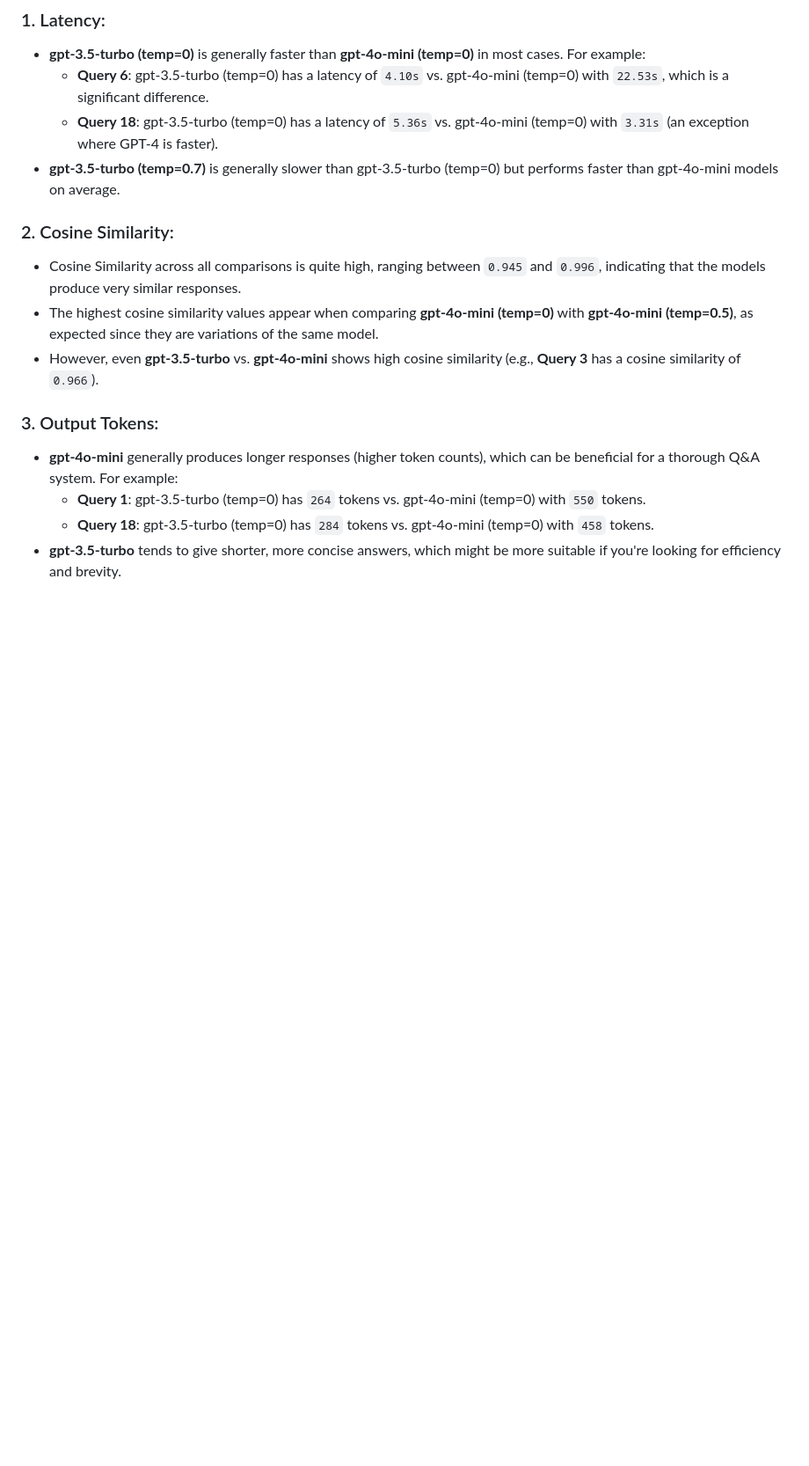
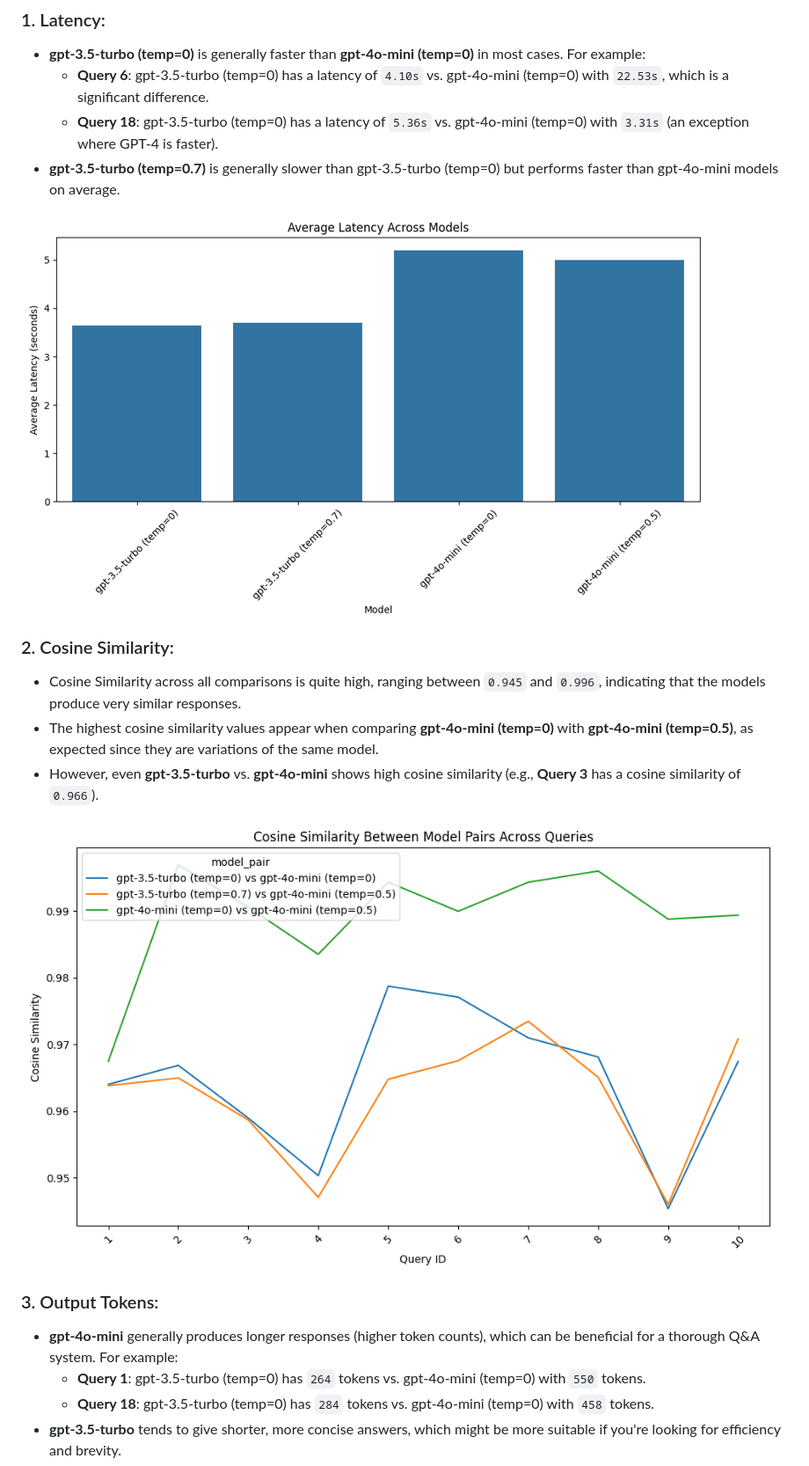
Before and after one commit to BarrCoder2024/2024_Zoom_Camp_RAG_Project, a Markdown page: README.md, the part around the change printed below. Shown: that part at 88% size. GitHub-like rendering; pictures changed too: images/rag_test_1.png (added), images/rag_test_2.png (added); blank space fills up the shorter version.

Commit message:
Rag Tests

```diff
--- a/README.md
+++ b/README.md
@@ -115,11 +115,15 @@ In selecting the optimal model for a RAG system for Q&A on mental health, I focu
   - **Query 18**: gpt-3.5-turbo (temp=0) has a latency of `5.36s` vs. gpt-4o-mini (temp=0) with `3.31s` (an exception where GPT-4 is faster).
 - **gpt-3.5-turbo (temp=0.7)** is generally slower than gpt-3.5-turbo (temp=0) but performs faster than gpt-4o-mini models on average.
 
+<img src="images/rag_test_1.png" alt="Example Image" style="width:100%; height:100%;" />
+
 ### 2. Cosine Similarity:
 
 - Cosine Similarity across all comparisons is quite high, ranging between `0.945` and `0.996`, indicating that the models produce very similar responses.
 - The highest cosine similarity values appear when comparing **gpt-4o-mini (temp=0)** with **gpt-4o-mini (temp=0.5)**, as expected since they are variations of the same model.
 - However, even **gpt-3.5-turbo** vs. **gpt-4o-mini** shows high cosine similarity (e.g., **Query 3** has a cosine similarity of `0.966`).
+
+<img src="images/rag_test_2.png" alt="Example Image" style="width:100%; height:100%;" />
 
 ### 3. Output Tokens:
 
```
Also changed, not shown: other parts of README.md (+2 -0 lines), images/rag_test_3.png (added).
